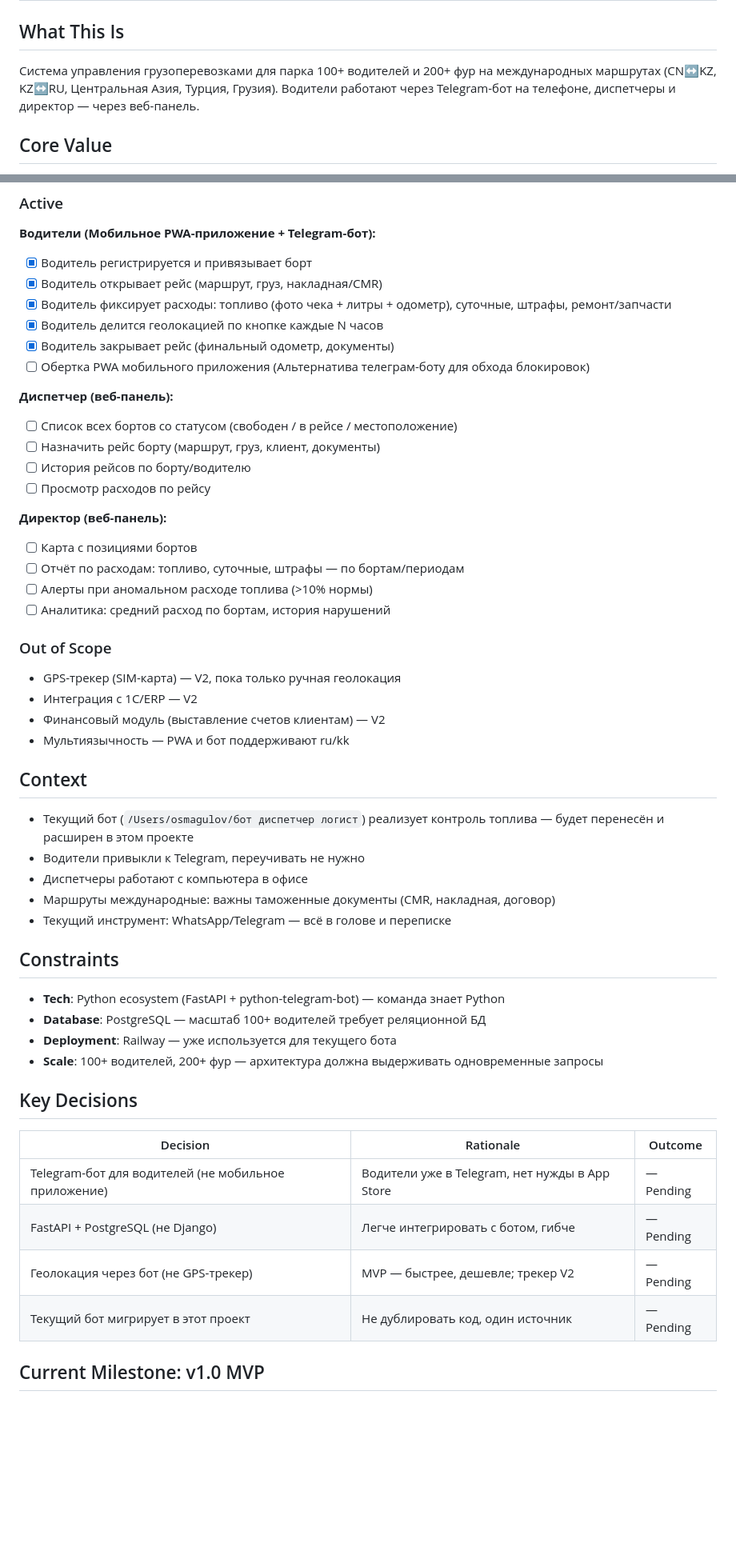
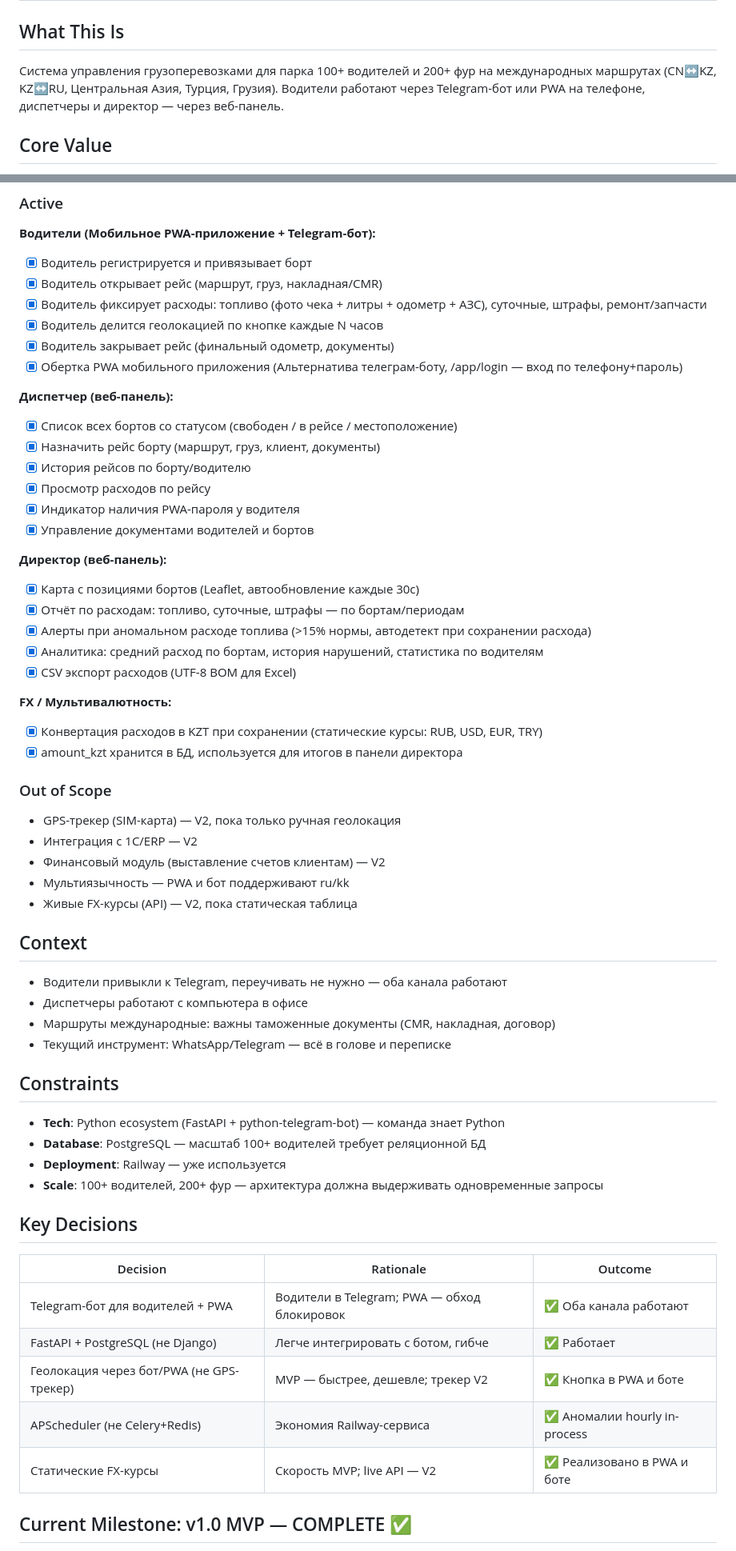
Before and after one commit to osmagulov/freight-tms, a Markdown page: .planning/PROJECT.md, 2 parts joined by grey strips. Shown at 80% size. Rendered like a GitHub page; blank space fills up the shorter version.

Commit message:
docs: mark all v1.0 MVP requirements complete in PROJECT.md and STATE.md

```diff
--- a/.planning/PROJECT.md
+++ b/.planning/PROJECT.md
@@ -2,7 +2,7 @@
 
 ## What This Is
 
-Система управления грузоперевозками для парка 100+ водителей и 200+ фур на международных маршрутах (CN↔KZ, KZ↔RU, Центральная Азия, Турция, Грузия). Водители работают через Telegram-бот на телефоне, диспетчеры и директор — через веб-панель.
+Система управления грузоперевозками для парка 100+ водителей и 200+ фур на международных маршрутах (CN↔KZ, KZ↔RU, Центральная Азия, Турция, Грузия). Водители работают через Telegram-бот или PWA на телефоне, диспетчеры и директор — через веб-панель.
 
 ## Core Value
 
@@ -19,22 +19,29 @@
 **Водители (Мобильное PWA-приложение + Telegram-бот):**
 - [x] Водитель регистрируется и привязывает борт
 - [x] Водитель открывает рейс (маршрут, груз, накладная/CMR)
-- [x] Водитель фиксирует расходы: топливо (фото чека + литры + одометр), суточные, штрафы, ремонт/запчасти
+- [x] Водитель фиксирует расходы: топливо (фото чека + литры + одометр + АЗС), суточные, штрафы, ремонт/запчасти
 - [x] Водитель делится геолокацией по кнопке каждые N часов
 - [x] Водитель закрывает рейс (финальный одометр, документы)
-- [ ] Обертка PWA мобильного приложения (Альтернатива телеграм-боту для обхода блокировок)
+- [x] Обертка PWA мобильного приложения (Альтернатива телеграм-боту, /app/login — вход по телефону+пароль)
 
 **Диспетчер (веб-панель):**
-- [ ] Список всех бортов со статусом (свободен / в рейсе / местоположение)
-- [ ] Назначить рейс борту (маршрут, груз, клиент, документы)
-- [ ] История рейсов по борту/водителю
-- [ ] Просмотр расходов по рейсу
+- [x] Список всех бортов со статусом (свободен / в рейсе / местоположение)
+- [x] Назначить рейс борту (маршрут, груз, клиент, документы)
+- [x] История рейсов по борту/водителю
+- [x] Просмотр расходов по рейсу
+- [x] Индикатор наличия PWA-пароля у водителя
+- [x] Управление документами водителей и бортов
 
 **Директор (веб-панель):**
-- [ ] Карта с позициями бортов
-- [ ] Отчёт по расходам: топливо, суточные, штрафы — по бортам/периодам
-- [ ] Алерты при аномальном расходе топлива (>10% нормы)
-- [ ] Аналитика: средний расход по бортам, история нарушений
+- [x] Карта с позициями бортов (Leaflet, автообновление каждые 30с)
+- [x] Отчёт по расходам: топливо, суточные, штрафы — по бортам/периодам
+- [x] Алерты при аномальном расходе топлива (>15% нормы, автодетект при сохранении расхода)
+- [x] Аналитика: средний расход по бортам, история нарушений, статистика по водителям
+- [x] CSV экспорт расходов (UTF-8 BOM для Excel)
+
+**FX / Мультивалютность:**
+- [x] Конвертация расходов в KZT при сохранении (статические курсы: RUB, USD, EUR, TRY)
+- [x] amount_kzt хранится в БД, используется для итогов в панели директора
 
 ### Out of Scope
 
@@ -42,11 +49,11 @@
 - Интеграция с 1С/ERP — V2
 - Финансовый модуль (выставление счетов клиентам) — V2
 - Мультиязычность — PWA и бот поддерживают ru/kk
+- Живые FX-курсы (API) — V2, пока статическая таблица
 
 ## Context
 
-- Текущий бот (`/Users/osmagulov/бот диспетчер логист`) реализует контроль топлива — будет перенесён и расширен в этом проекте
-- Водители привыкли к Telegram, переучивать не нужно
+- Водители привыкли к Telegram, переучивать не нужно — оба канала работают
 - Диспетчеры работают с компьютера в офисе
 - Маршруты международные: важны таможенные документы (CMR, накладная, договор)
 - Текущий инструмент: WhatsApp/Telegram — всё в голове и переписке
@@ -55,17 +62,18 @@
 
 - **Tech**: Python ecosystem (FastAPI + python-telegram-bot) — команда знает Python
 - **Database**: PostgreSQL — масштаб 100+ водителей требует реляционной БД
-- **Deployment**: Railway — уже используется для текущего бота
+- **Deployment**: Railway — уже используется
 - **Scale**: 100+ водителей, 200+ фур — архитектура должна выдерживать одновременные запросы
 
 ## Key Decisions
 
 | Decision | Rationale | Outcome |
 |----------|-----------|---------|
-| Telegram-бот для водителей (не мобильное приложение) | Водители уже в Telegram, нет нужды в App Store | — Pending |
-| FastAPI + PostgreSQL (не Django) | Легче интегрировать с ботом, гибче | — Pending |
-| Геолокация через бот (не GPS-трекер) | MVP — быстрее, дешевле; трекер V2 | — Pending |
-| Текущий бот мигрирует в этот проект | Не дублировать код, один источник | — Pending |
+| Telegram-бот для водителей + PWA | Водители в Telegram; PWA — обход блокировок | ✅ Оба канала работают |
+| FastAPI + PostgreSQL (не Django) | Легче интегрировать с ботом, гибче | ✅ Работает |
+| Геолокация через бот/PWA (не GPS-трекер) | MVP — быстрее, дешевле; трекер V2 | ✅ Кнопка в PWA и боте |
+| APScheduler (не Celery+Redis) | Экономия Railway-сервиса | ✅ Аномалии hourly in-process |
+| Статические FX-курсы | Скорость MVP; live API — V2 | ✅ Реализовано в PWA и боте |
 
-## Current Milestone: v1.0 MVP
+## Current Milestone: v1.0 MVP — COMPLETE ✅
 
```
Also changed, not shown: other parts of .planning/PROJECT.md (+14 -9 lines), .planning/STATE.md (+6 -6 lines).
